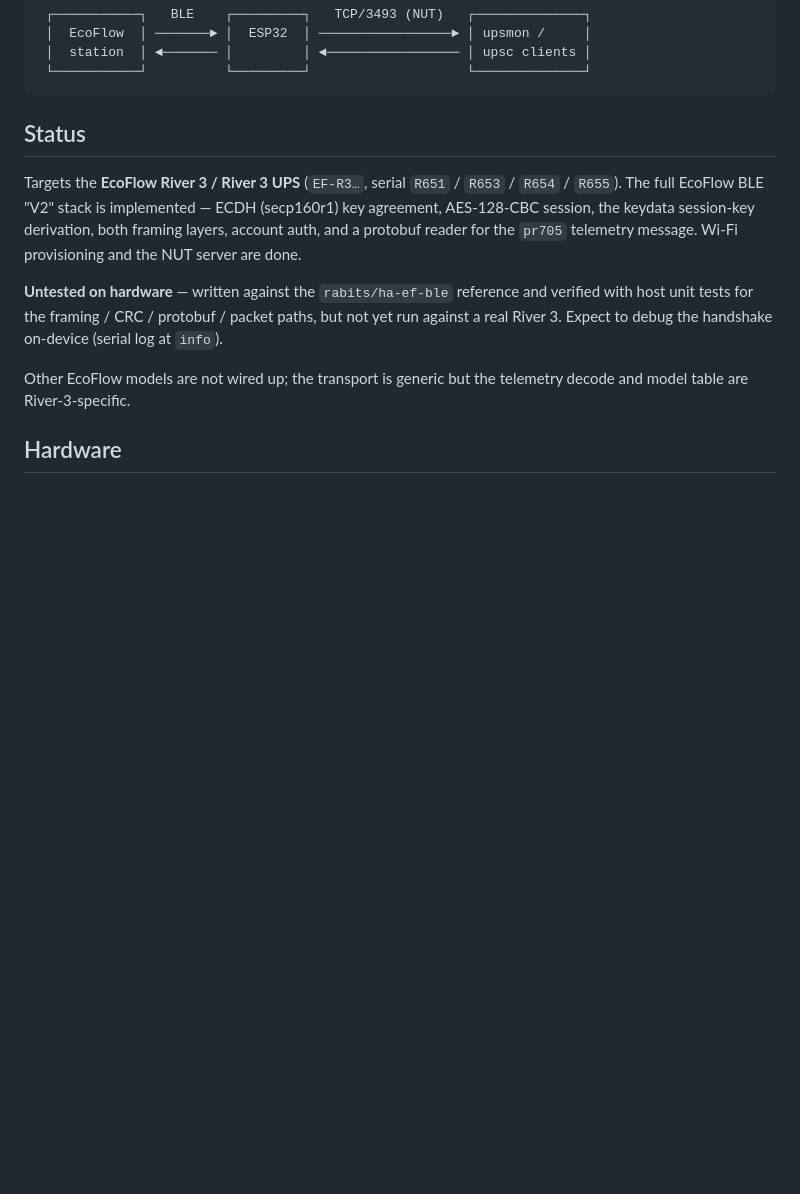
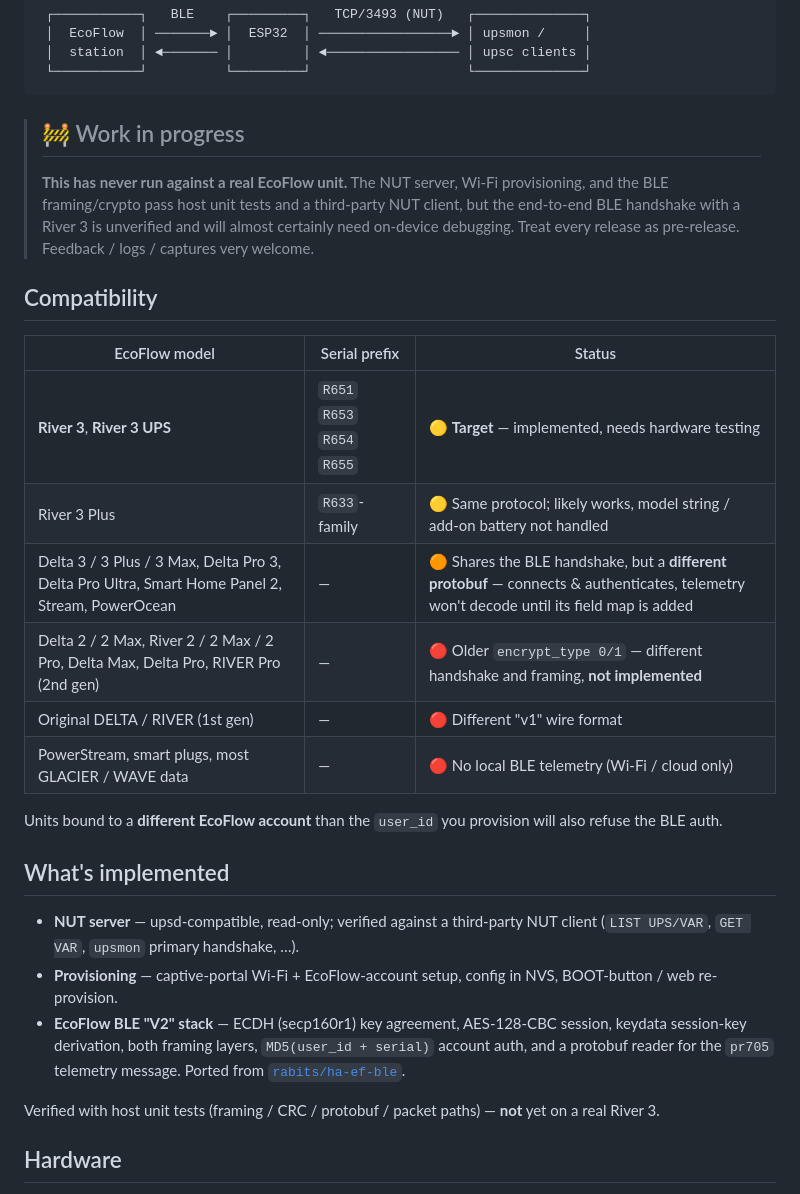
Before and after one commit to thatguy-za/esp32-nut-bluetti, a Markdown page: README.md, the part around the change. GitHub-like rendering; blank space fills up the shorter version.

Commit message:
docs: lead with WIP status and a model-compatibility table
Co-Authored-By: Claude Sonnet 5 <noreply@anthropic.com>

````diff
--- a/README.md
+++ b/README.md
@@ -16,21 +16,41 @@ themselves down cleanly on a mains failure.
  └───────────┘          └─────────┘                    └──────────────┘
 ```
 
-## Status
+> ## 🚧 Work in progress
+>
+> **This has never run against a real EcoFlow unit.** The NUT server, Wi-Fi
+> provisioning, and the BLE framing/crypto pass host unit tests and a
+> third-party NUT client, but the end-to-end BLE handshake with a River 3 is
+> unverified and will almost certainly need on-device debugging. Treat every
+> release as pre-release. Feedback / logs / captures very welcome.
 
-Targets the **EcoFlow River 3 / River 3 UPS** (`EF-R3…`, serial `R651` / `R653`
-/ `R654` / `R655`). The full EcoFlow BLE "V2" stack is implemented — ECDH
-(secp160r1) key agreement, AES-128-CBC session, the keydata session-key
-derivation, both framing layers, account auth, and a protobuf reader for the
-`pr705` telemetry message. Wi-Fi provisioning and the NUT server are done.
+## Compatibility
 
-**Untested on hardware** — written against the `rabits/ha-ef-ble` reference and
-verified with host unit tests for the framing / CRC / protobuf / packet paths,
-but not yet run against a real River 3. Expect to debug the handshake on-device
-(serial log at `info`).
+| EcoFlow model | Serial prefix | Status |
+| --- | --- | --- |
+| **River 3**, **River 3 UPS** | `R651` `R653` `R654` `R655` | 🟡 **Target** — implemented, needs hardware testing |
+| River 3 Plus | `R633`-family | 🟡 Same protocol; likely works, model string / add-on battery not handled |
+| Delta 3 / 3 Plus / 3 Max, Delta Pro 3, Delta Pro Ultra, Smart Home Panel 2, Stream, PowerOcean | — | 🟠 Shares the BLE handshake, but a **different protobuf** — connects & authenticates, telemetry won't decode until its field map is added |
+| Delta 2 / 2 Max, River 2 / 2 Max / 2 Pro, Delta Max, Delta Pro, RIVER Pro (2nd gen) | — | 🔴 Older `encrypt_type 0/1` — different handshake and framing, **not implemented** |
+| Original DELTA / RIVER (1st gen) | — | 🔴 Different "v1" wire format |
+| PowerStream, smart plugs, most GLACIER / WAVE data | — | 🔴 No local BLE telemetry (Wi-Fi / cloud only) |
 
-Other EcoFlow models are not wired up; the transport is generic but the
-telemetry decode and model table are River-3-specific.
+Units bound to a **different EcoFlow account** than the `user_id` you provision
+will also refuse the BLE auth.
+
+## What's implemented
+
+- **NUT server** — upsd-compatible, read-only; verified against a third-party
+  NUT client (`LIST UPS/VAR`, `GET VAR`, `upsmon` primary handshake, …).
+- **Provisioning** — captive-portal Wi-Fi + EcoFlow-account setup, config in NVS,
+  BOOT-button / web re-provision.
+- **EcoFlow BLE "V2" stack** — ECDH (secp160r1) key agreement, AES-128-CBC
+  session, keydata session-key derivation, both framing layers, `MD5(user_id +
+  serial)` account auth, and a protobuf reader for the `pr705` telemetry
+  message. Ported from [`rabits/ha-ef-ble`](https://github.com/rabits/ha-ef-ble).
+
+Verified with host unit tests (framing / CRC / protobuf / packet paths) — **not**
+yet on a real River 3.
 
 ## Hardware
 
````
